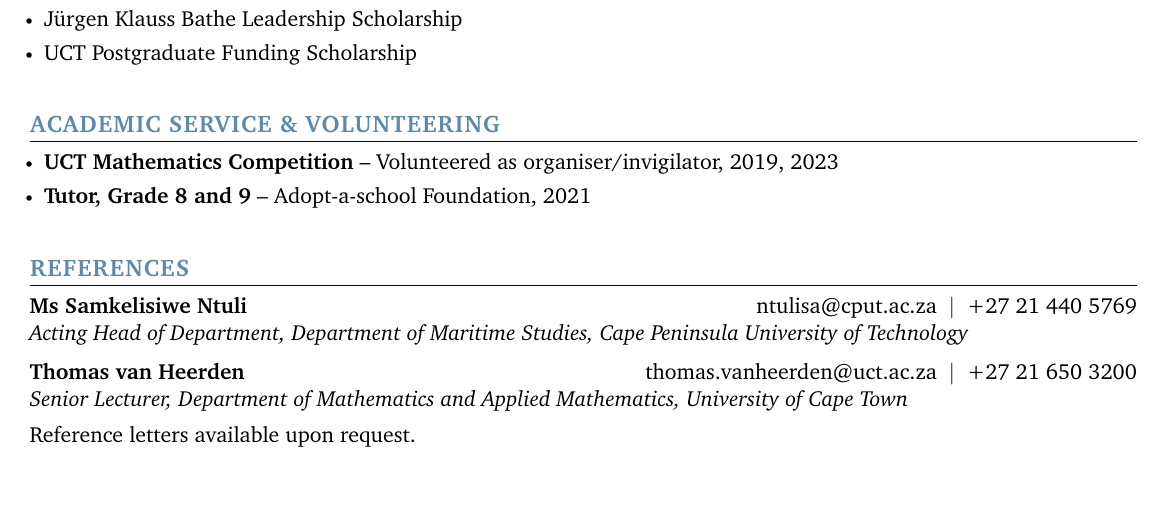
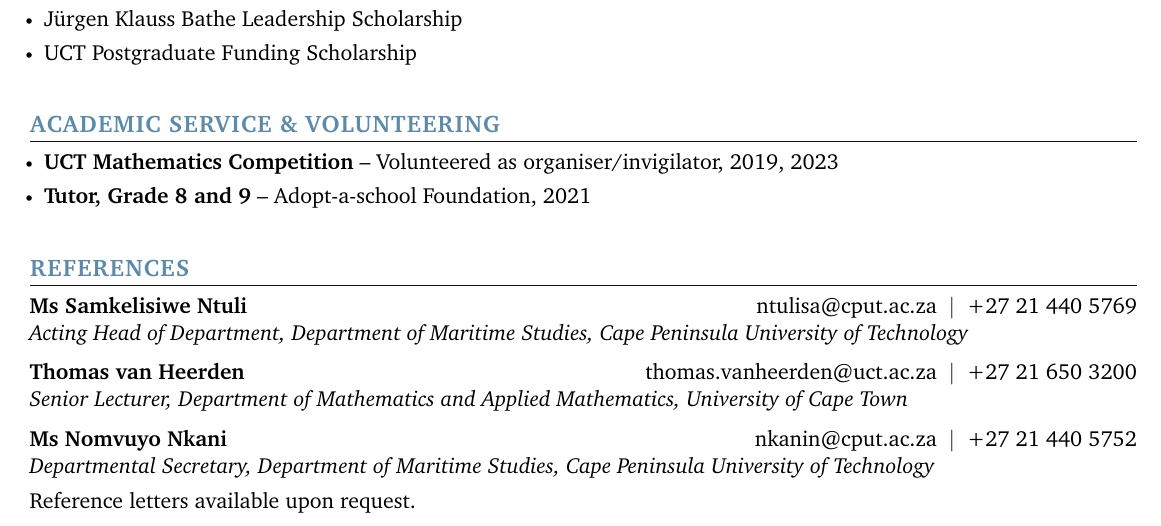
Before and after one commit to thabangTheActuaryCoder/Personal-Records, a LaTeX CV (CV/Academic/Baloyi_Academic-CV_2026.tex): part of page 3 of 3, cut so that both start at the same text, the shorter picture padded with empty space. Compiled offline with pdfLaTeX.

Commit message:
Add Ms Nomvuyo Nkani (CPUT) as third referee on academic CV

```diff
--- a/CV/Academic/Baloyi_Academic-CV_2026.tex
+++ b/CV/Academic/Baloyi_Academic-CV_2026.tex
@@ -342,6 +342,9 @@
      \textbf{\normalsize{Thomas van Heerden}} \hfill \normalsize{thomas.vanheerden@uct.ac.za ~\textbar~ +27 21 650 3200} \\
      \normalsize{\textit{Senior Lecturer, Department of Mathematics and Applied Mathematics, University of Cape Town}} \\
       \vspace{6pt}
+     \textbf{\normalsize{Ms Nomvuyo Nkani}} \hfill \normalsize{nkanin@cput.ac.za ~\textbar~ +27 21 440 5752} \\
+     \normalsize{\textit{Departmental Secretary, Department of Maritime Studies, Cape Peninsula University of Technology}} \\
+      \vspace{6pt}
      \normalsize{Reference letters available upon request.}
      }}
  \end{itemize}
```
Also changed, not shown: CV/Academic/Baloyi_Academic-CV_2026.pdf.
